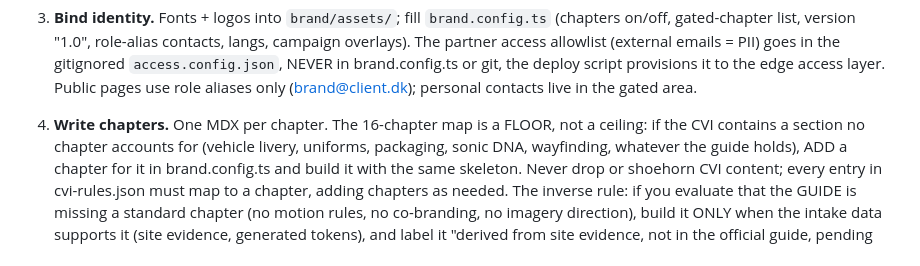
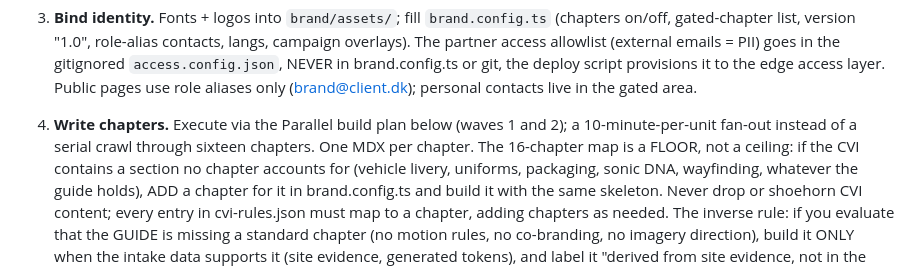
Before and after one commit to Ahmadnmic/BrandOS-Template, a Markdown page: AGENTS.md, the part around one of its changes. Drawn GitHub-style.

```diff
--- a/AGENTS.md
+++ b/AGENTS.md
@@ -123,7 +123,9 @@ doctrine above, (c) the one-time personality-profile confirmation in step 2.
    provisions it to the edge access layer. Public pages use role aliases
    only (brand@client.dk); personal contacts live in the gated area.
 
-4. **Write chapters.** One MDX per chapter. The 16-chapter map is a FLOOR,
+4. **Write chapters.** Execute via the Parallel build plan below (waves 1
+   and 2); a 10-minute-per-unit fan-out instead of a serial crawl through
+   sixteen chapters. One MDX per chapter. The 16-chapter map is a FLOOR,
    not a ceiling: if the CVI contains a section no chapter accounts for
    (vehicle livery, uniforms, packaging, sonic DNA, wayfinding, whatever the
    guide holds), ADD a chapter for it in brand.config.ts and build it with
```
Also changed, not shown: other parts of AGENTS.md (+67 -0 lines), README.md (+11 -1 lines), 1 other file.
